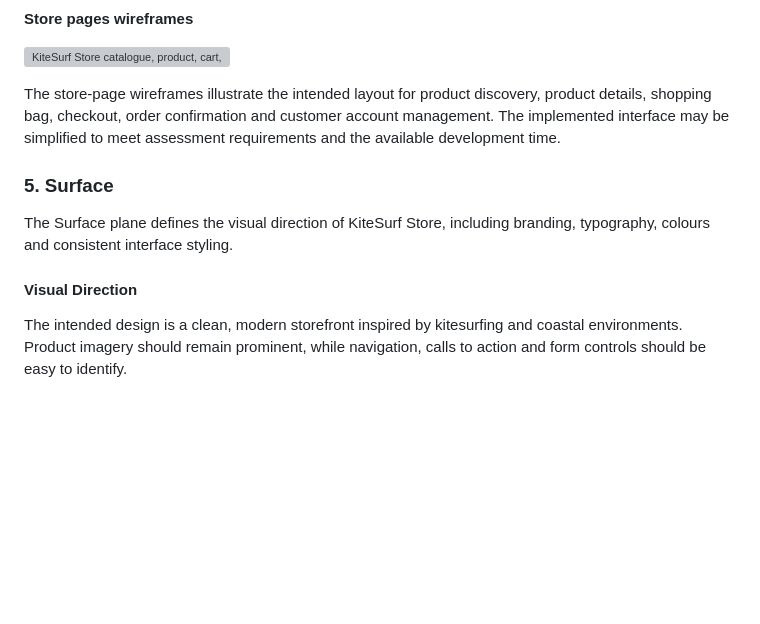
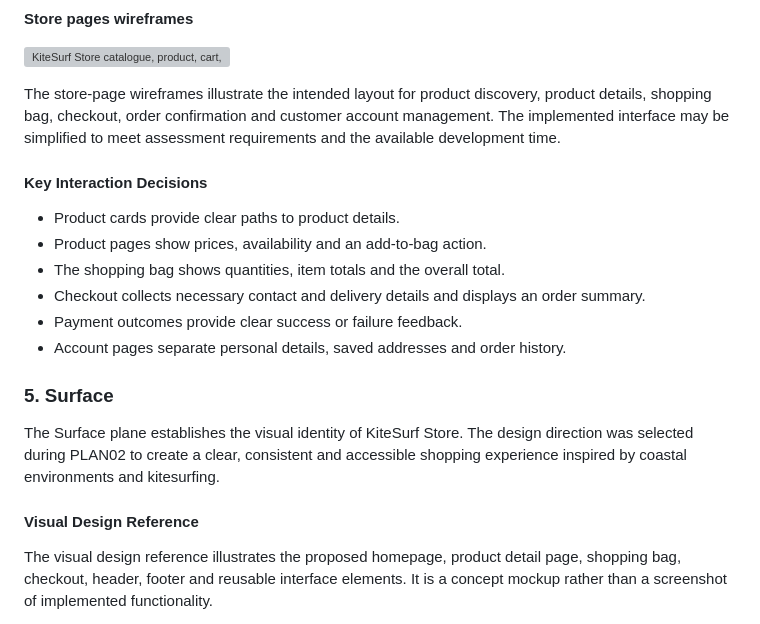
Before and after one commit to ShvetsViktor/kitesurf-store, a Markdown page: README.md, the part around one of its changes. Rendered like a GitHub page; blank space fills up the shorter version; grey boxes are pictures that could not be loaded.

```diff
--- a/README.md
+++ b/README.md
@@ -341,11 +341,20 @@ Low-fidelity wireframes were created during PLAN02 to explore the main page layo
 
 The store-page wireframes illustrate the intended layout for product discovery, product details, shopping bag, checkout, order confirmation and customer account management. The implemented interface may be simplified to meet assessment requirements and the available development time.
 
+#### Key Interaction Decisions
+
+- Product cards provide clear paths to product details.
+- Product pages show prices, availability and an add-to-bag action.
+- The shopping bag shows quantities, item totals and the overall total.
+- Checkout collects necessary contact and delivery details and displays an order summary.
+- Payment outcomes provide clear success or failure feedback.
+- Account pages separate personal details, saved addresses and order history.
+
 ### 5. Surface
 
-The Surface plane defines the visual direction of KiteSurf Store, including branding, typography, colours and consistent interface styling.
+The Surface plane establishes the visual identity of KiteSurf Store. The design direction was selected during PLAN02 to create a clear, consistent and accessible shopping experience inspired by coastal environments and kitesurfing.
 
-#### Visual Direction
+#### Visual Design Reference
 
-The intended design is a clean, modern storefront inspired by kitesurfing and coastal environments. Product imagery should remain prominent, while navigation, calls to action and form controls should be easy to identify.
+The visual design reference illustrates the proposed homepage, product detail page, shopping bag, checkout, header, footer and reusable interface elements. It is a concept mockup rather than a screenshot of implemented functionality.
 
```
Also changed, not shown: other parts of README.md (+70 -8 lines), assets/readme/images/logo-compact.png (added), assets/readme/images/logo.png (added), 1 other file.
